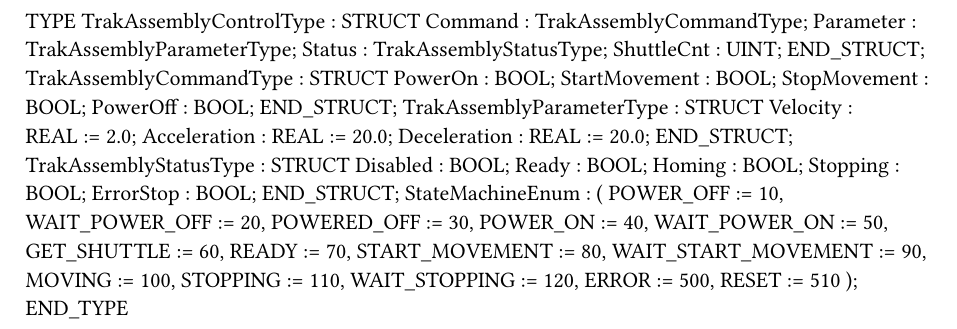
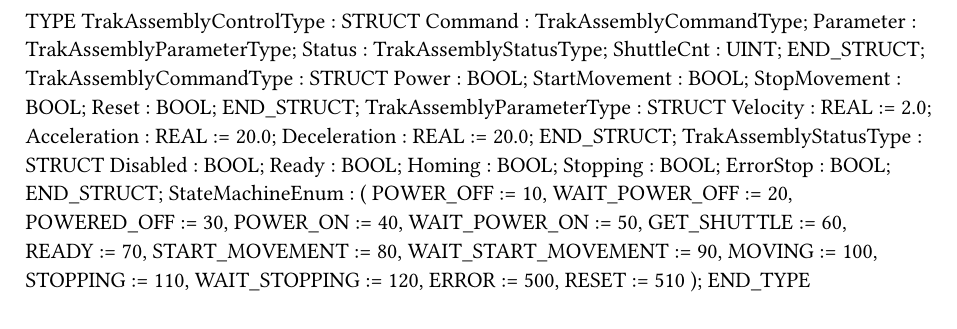
Before and after one commit to justin-austin-br-automation/ProcessPointsTest, a Typst document (Logical/Global.typ): part of the page, cut so that both start at the same text. Compiled offline with Typst 0.15.

Commit message:
Finished the basic state machine

```diff
--- a/Logical/Global.typ
+++ b/Logical/Global.typ
@@ -7,10 +7,10 @@ TYPE
 		ShuttleCnt : UINT;
 	END_STRUCT;
 	TrakAssemblyCommandType : 	STRUCT
-		PowerOn : BOOL;
+		Power : BOOL;
 		StartMovement : BOOL;
 		StopMovement : BOOL;
-		PowerOff : BOOL;
+		Reset : BOOL;
 	END_STRUCT;
 	TrakAssemblyParameterType : 	STRUCT
 		Velocity : REAL := 2.0;
```
Also changed, not shown: 2 other files.
